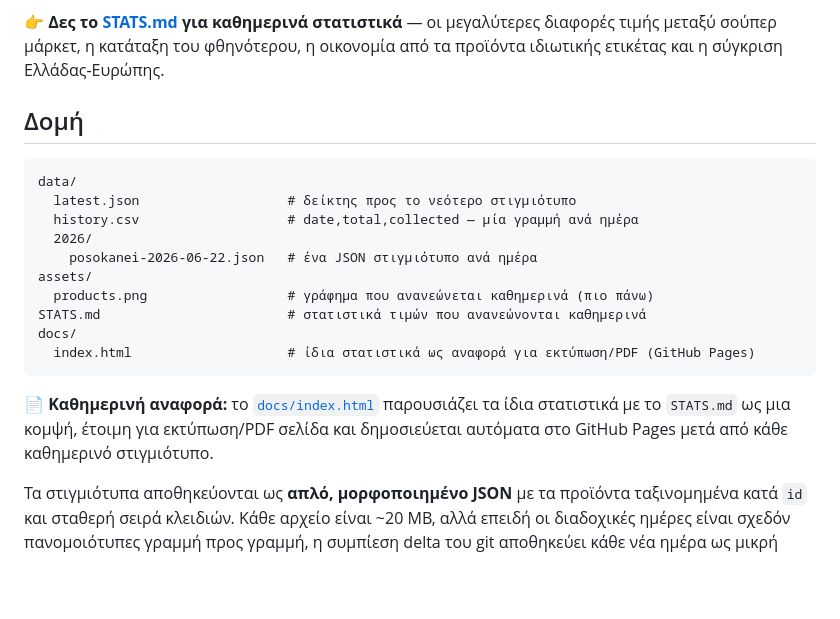
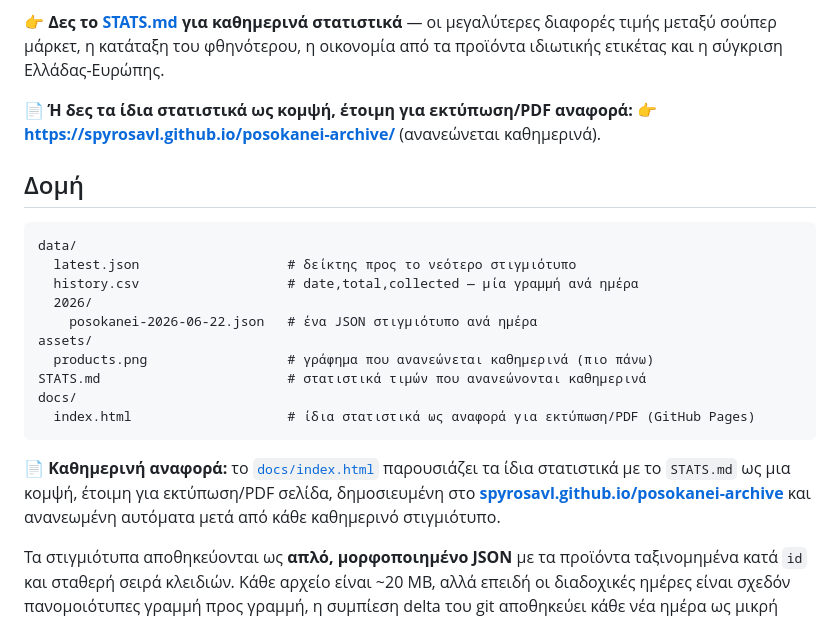
Before and after one commit to spyrosavl/posokanei, a Markdown page: README.md, the part around the change. Drawn GitHub-style; blank space fills up the shorter version.

Commit message:
README: link to the live GitHub Pages report
The report is deployed at https://spyrosavl.github.io/posokanei-archive/.
Add a prominent link near the top and point the existing reference to the
live URL instead of just the docs/index.html source file.

Co-Authored-By: Claude Opus 4.8 <noreply@anthropic.com>
Claude-Session: https://claude.ai/code/session_0131cLCLxwSPLbZdtSN9wsoS

````diff
--- a/README.md
+++ b/README.md
@@ -13,6 +13,9 @@
 **👉 Δες το [STATS.md](STATS.md) για καθημερινά στατιστικά** — οι μεγαλύτερες
 διαφορές τιμής μεταξύ σούπερ μάρκετ, η κατάταξη του φθηνότερου, η οικονομία από
 τα προϊόντα ιδιωτικής ετικέτας και η σύγκριση Ελλάδας-Ευρώπης.
+
+**📄 Ή δες τα ίδια στατιστικά ως κομψή, έτοιμη για εκτύπωση/PDF αναφορά:
+👉 https://spyrosavl.github.io/posokanei-archive/** (ανανεώνεται καθημερινά).
 
 ## Δομή
 
@@ -30,8 +33,9 @@ docs/
 ```
 
 **📄 Καθημερινή αναφορά:** το [`docs/index.html`](docs/index.html) παρουσιάζει τα
-ίδια στατιστικά με το `STATS.md` ως μια κομψή, έτοιμη για εκτύπωση/PDF σελίδα και
-δημοσιεύεται αυτόματα στο GitHub Pages μετά από κάθε καθημερινό στιγμιότυπο.
+ίδια στατιστικά με το `STATS.md` ως μια κομψή, έτοιμη για εκτύπωση/PDF σελίδα,
+δημοσιευμένη στο **[spyrosavl.github.io/posokanei-archive](https://spyrosavl.github.io/posokanei-archive/)**
+και ανανεωμένη αυτόματα μετά από κάθε καθημερινό στιγμιότυπο.
 
 Τα στιγμιότυπα αποθηκεύονται ως **απλό, μορφοποιημένο JSON** με τα προϊόντα
 ταξινομημένα κατά `id` και σταθερή σειρά κλειδιών. Κάθε αρχείο είναι ~20 MB, αλλά
````
